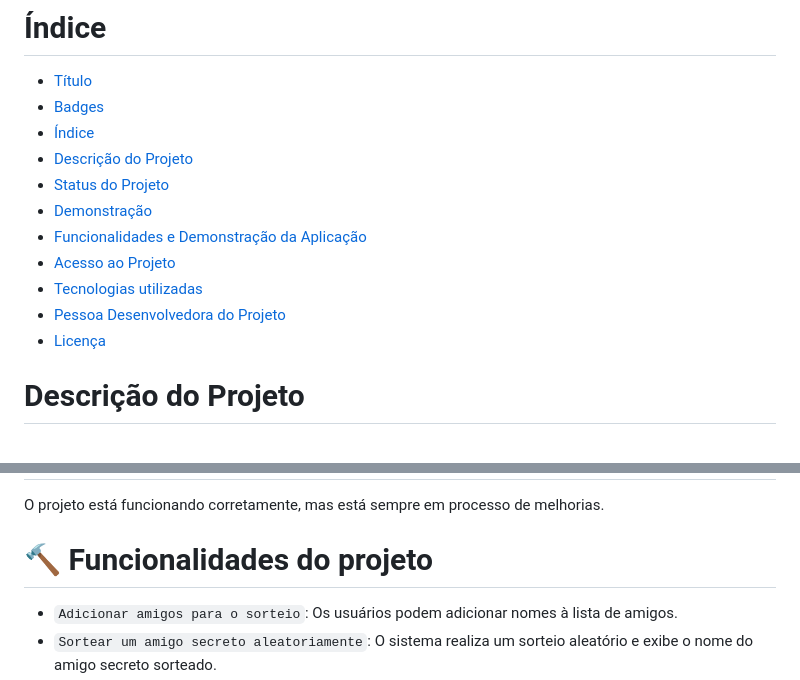
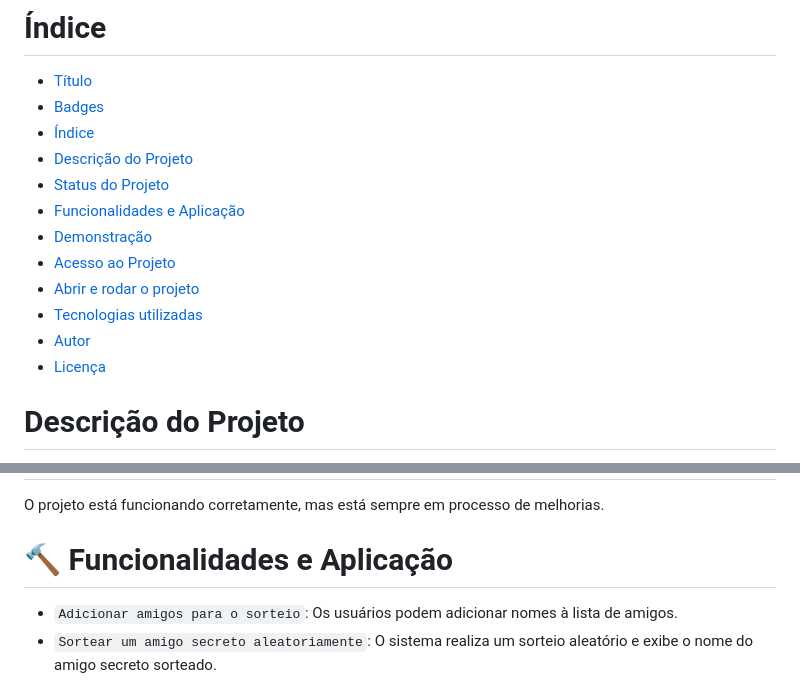
Before and after one commit to tatagpf/amigo-secreto, a Markdown page: README.md, 2 parts joined by grey strips. GitHub-like rendering.

Commit message:
Update README.md
agf

```diff
--- a/README.md
+++ b/README.md
@@ -14,11 +14,12 @@
 * [Índice](#índice)
 * [Descrição do Projeto](#descrição-do-projeto)
 * [Status do Projeto](#status-do-Projeto)
+* [Funcionalidades e Aplicação](#funcionalidades-e-aplicação)
 * [Demonstração](#Demonstração)
-* [Funcionalidades e Demonstração da Aplicação](#funcionalidades-e-demonstração-da-aplicação)
 * [Acesso ao Projeto](#acesso-ao-projeto)
+* [Abrir e rodar o projeto](#Abrir-e-rodar-o-projeto)
 * [Tecnologias utilizadas](#tecnologias-utilizadas)
-* [Pessoa Desenvolvedora do Projeto](#pessoas-desenvolvedoras)
+* [Autor](#Autor)
 * [Licença](#licença)
 
 
@@ -34,7 +35,7 @@ Claro! Abaixo está o README mais completo com todos os tópicos que você menci
 
 O projeto está funcionando corretamente, mas está sempre em processo de melhorias.
 
-# :hammer: Funcionalidades do projeto
+# :hammer: Funcionalidades e Aplicação
 
 - `Adicionar amigos para o sorteio`:  Os usuários podem adicionar nomes à lista de amigos.
 - `Sortear um amigo secreto aleatoriamente`: O sistema realiza um sorteio aleatório e exibe o nome do amigo secreto sorteado.
```
Also changed, not shown: other parts of README.md (+4 -0 lines).
